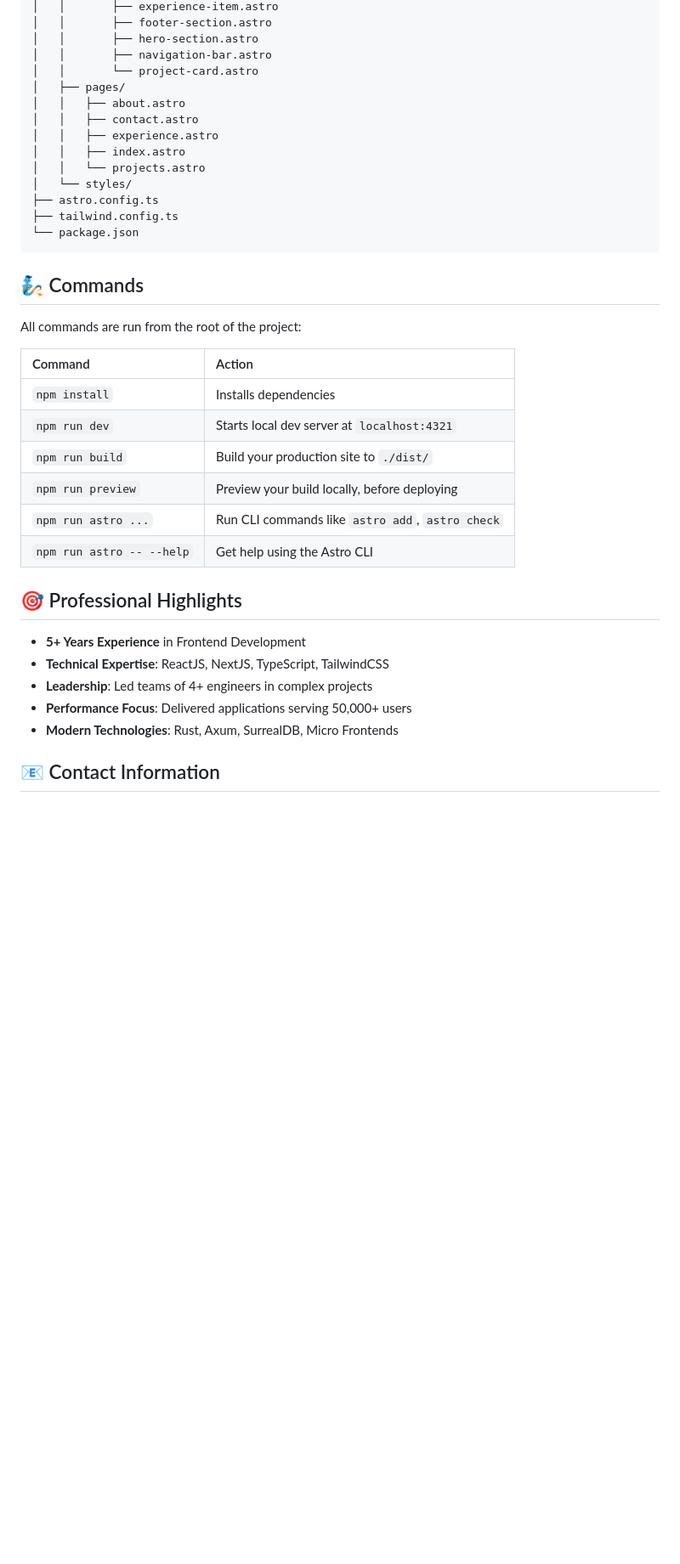
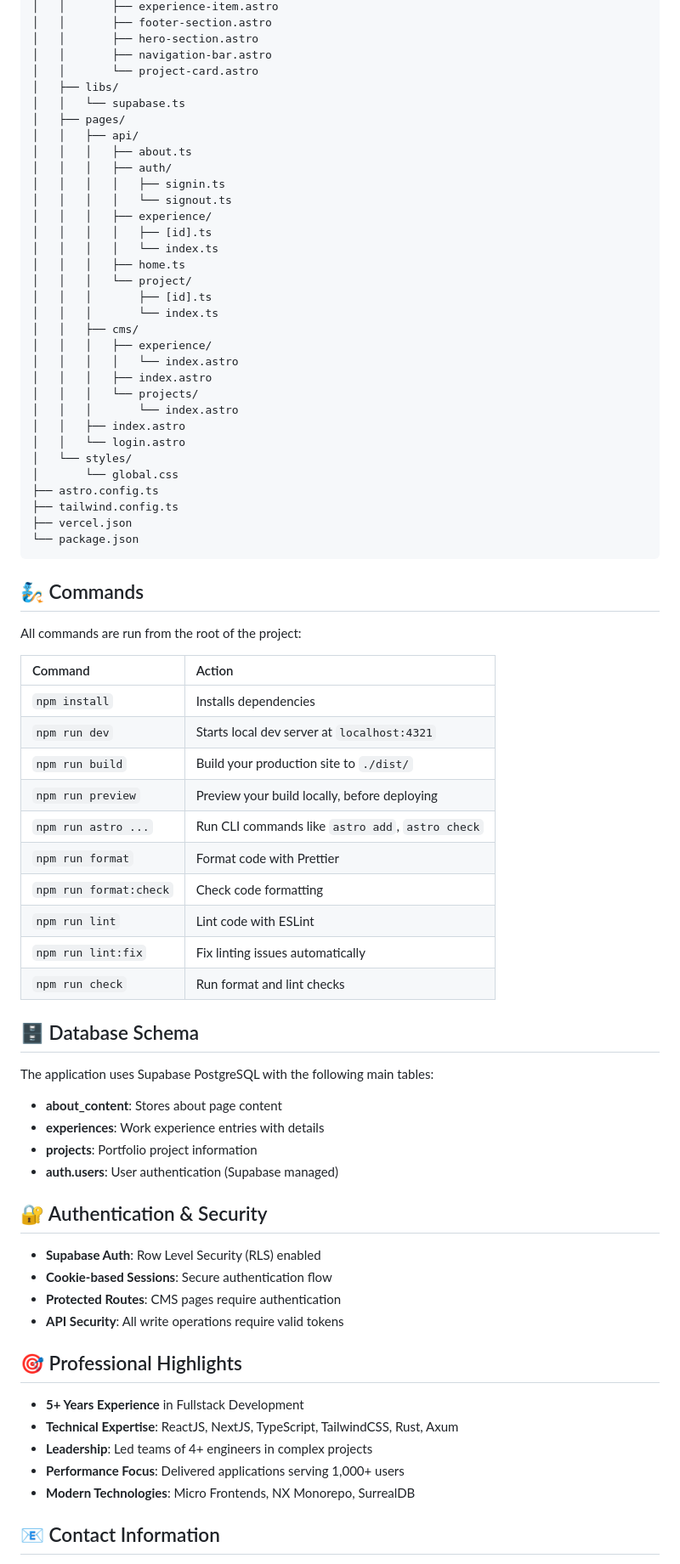
Before and after one commit to maulanasdqn/msdqn.dev, a Markdown page: README.md, the part around the change printed below. Shown: that part at 85% size. Drawn GitHub-style; blank space fills up the shorter version.

Commit message:
docs: update readme

````diff
--- a/README.md
+++ b/README.md
@@ -45,15 +79,34 @@ personal-website/
 │   │       ├── hero-section.astro
 │   │       ├── navigation-bar.astro
 │   │       └── project-card.astro
+│   ├── libs/
+│   │   └── supabase.ts
 │   ├── pages/
-│   │   ├── about.astro
-│   │   ├── contact.astro
-│   │   ├── experience.astro
+│   │   ├── api/
+│   │   │   ├── about.ts
+│   │   │   ├── auth/
+│   │   │   │   ├── signin.ts
+│   │   │   │   └── signout.ts
+│   │   │   ├── experience/
+│   │   │   │   ├── [id].ts
+│   │   │   │   └── index.ts
+│   │   │   ├── home.ts
+│   │   │   └── project/
+│   │   │       ├── [id].ts
+│   │   │       └── index.ts
+│   │   ├── cms/
+│   │   │   ├── experience/
+│   │   │   │   └── index.astro
+│   │   │   ├── index.astro
+│   │   │   └── projects/
+│   │   │       └── index.astro
 │   │   ├── index.astro
-│   │   └── projects.astro
+│   │   └── login.astro
 │   └── styles/
+│       └── global.css
 ├── astro.config.ts
 ├── tailwind.config.ts
+├── vercel.json
 └── package.json
 ```
 
@@ -61,22 +114,42 @@ personal-website/
 
 All commands are run from the root of the project:
 
-| Command                   | Action                                           |
-| :------------------------ | :----------------------------------------------- |
-| `npm install`             | Installs dependencies                            |
-| `npm run dev`             | Starts local dev server at `localhost:4321`      |
-| `npm run build`           | Build your production site to `./dist/`          |
-| `npm run preview`         | Preview your build locally, before deploying     |
-| `npm run astro ...`       | Run CLI commands like `astro add`, `astro check` |
-| `npm run astro -- --help` | Get help using the Astro CLI                     |
+| Command                | Action                                           |
+| :--------------------- | :----------------------------------------------- |
+| `npm install`          | Installs dependencies                            |
+| `npm run dev`          | Starts local dev server at `localhost:4321`      |
+| `npm run build`        | Build your production site to `./dist/`          |
+| `npm run preview`      | Preview your build locally, before deploying     |
+| `npm run astro ...`    | Run CLI commands like `astro add`, `astro check` |
+| `npm run format`       | Format code with Prettier                        |
+| `npm run format:check` | Check code formatting                            |
+| `npm run lint`         | Lint code with ESLint                            |
+| `npm run lint:fix`     | Fix linting issues automatically                 |
+| `npm run check`        | Run format and lint checks                       |
+
+## 🗄️ Database Schema
+
+The application uses Supabase PostgreSQL with the following main tables:
+
+- **about_content**: Stores about page content
+- **experiences**: Work experience entries with details
+- **projects**: Portfolio project information
+- **auth.users**: User authentication (Supabase managed)
+
+## 🔐 Authentication & Security
+
+- **Supabase Auth**: Row Level Security (RLS) enabled
+- **Cookie-based Sessions**: Secure authentication flow
+- **Protected Routes**: CMS pages require authentication
+- **API Security**: All write operations require valid tokens
 
 ## 🎯 Professional Highlights
 
-- **5+ Years Experience** in Frontend Development
-- **Technical Expertise**: ReactJS, NextJS, TypeScript, TailwindCSS
+- **5+ Years Experience** in Fullstack Development
+- **Technical Expertise**: ReactJS, NextJS, TypeScript, TailwindCSS, Rust, Axum
 - **Leadership**: Led teams of 4+ engineers in complex projects
-- **Performance Focus**: Delivered applications serving 50,000+ users
-- **Modern Technologies**: Rust, Axum, SurrealDB, Micro Frontends
+- **Performance Focus**: Delivered applications serving 1,000+ users
+- **Modern Technologies**: Micro Frontends, NX Monorepo, SurrealDB
 
 ## 📧 Contact Information
 
````
Also changed, not shown: other parts of README.md (+59 -9 lines).
